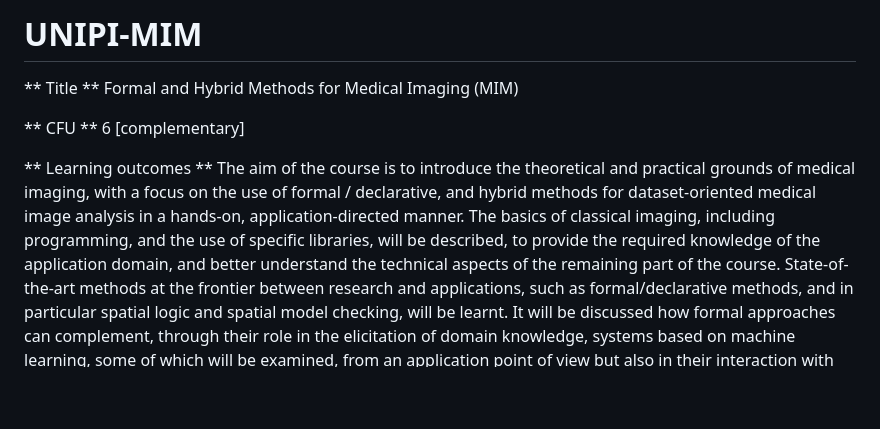
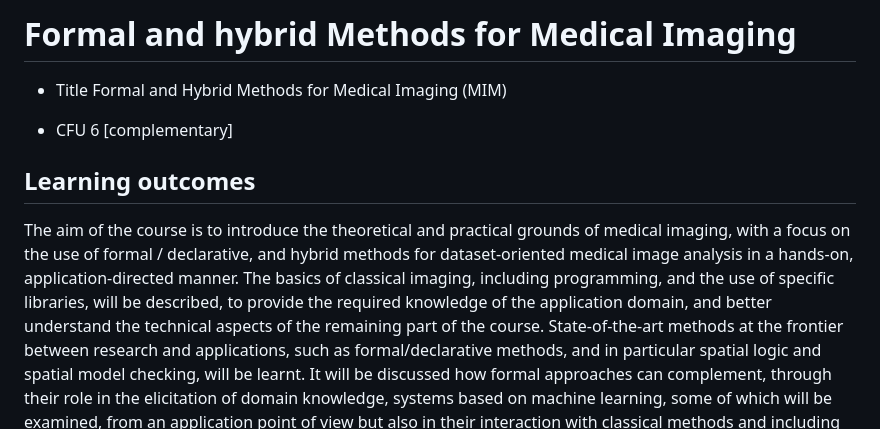
Before and after one commit to vincenzoml/UNIPI-MIM, a Markdown page: README.md, the part around the change printed below. Rendered like a GitHub page; blank space fills up the shorter version.

```diff
--- a/README.md
+++ b/README.md
@@ -1,16 +1,16 @@
-# UNIPI-MIM
+# Formal and hybrid Methods for Medical Imaging
 
-** Title **
+- Title
 Formal and Hybrid Methods for Medical Imaging (MIM)
 
 
-** CFU **
+- CFU
 6 [complementary]
 
 
 
 
-** Learning outcomes **
+## Learning outcomes
 The aim of the course is to introduce the theoretical and practical grounds of medical imaging, with a focus on the use of formal / declarative, and hybrid methods for dataset-oriented medical image analysis in a hands-on, application-directed manner. The basics of classical imaging, including programming, and the use of specific libraries, will be described, to provide the required knowledge of the application domain, and better understand the technical aspects of the remaining part of the course. State-of-the-art methods at the frontier between research and applications, such as formal/declarative methods, and in particular spatial logic and spatial model checking, will be learnt. It will be discussed how formal approaches can complement, through their role in the elicitation of domain knowledge, systems based on machine learning, some of which will be examined, from an application point of view but also in their interaction with classical methods and including the due professional and ethical considerations.
 At the end of the course, the student will be able to use state-of-the-art techniques and tools for image analysis in the medical field, in particular: traditional programming via dedicated libraries; novel formal/declarative methods; and some machine learning-based approaches. The student will also have acquired a greater awareness of the importance of complementing declarative and machine learning-based methods, as well as a deeper understanding of the implementation of imaging tools, including the peculiarities of the health care domain.
 
```
Also changed, not shown: other parts of README.md (+24 -22 lines).
